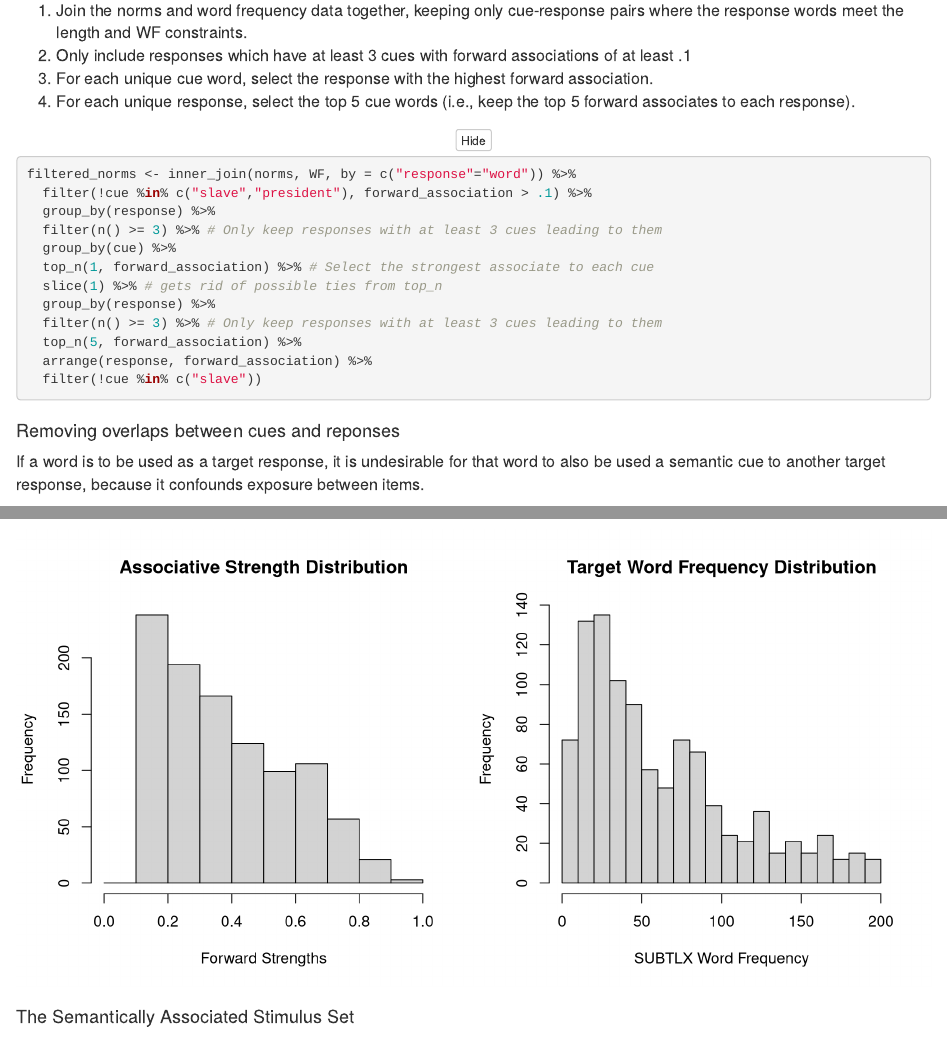
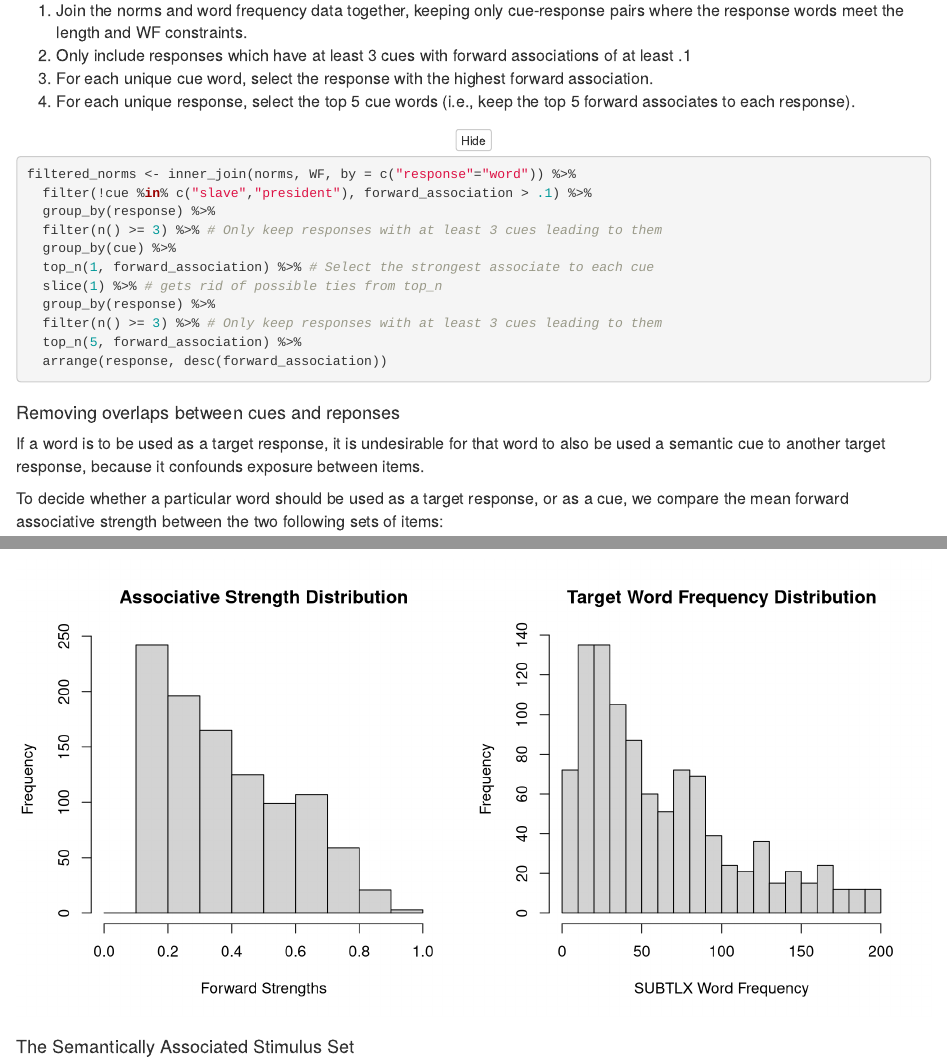
Before and after one commit to wjhopper/USF-WAN-SS, an R Markdown document (norms.Rmd): the page in a window 1100 px wide, from 1470 px down, and a second part further down, joined at a grey line. Rendered offline with R 4.5, knitr and Pandoc, with nearby package versions; folded parts are opened.

Commit message:
sort cue-target pairs by descending forward associative strength, i.e., from highest to lowest

````diff
--- a/norms.Rmd
+++ b/norms.Rmd
@@ -107,8 +107,7 @@ filtered_norms <- inner_join(norms, WF, by = c("response"="word")) %>%
   group_by(response) %>%
   filter(n() >= 3) %>% # Only keep responses with at least 3 cues leading to them
   top_n(5, forward_association) %>%
-  arrange(response, forward_association) %>%
-  filter(!cue %in% c("slave"))
+  arrange(response, desc(forward_association))
 
 ```
 
````
Also changed, not shown: norms.html.
